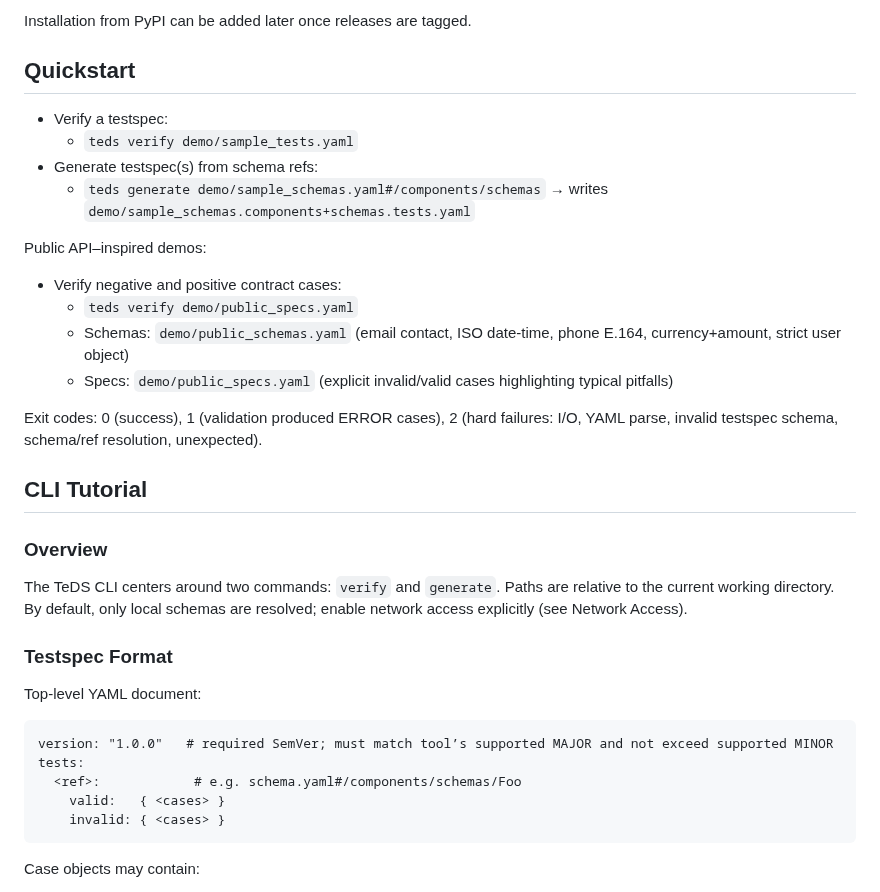
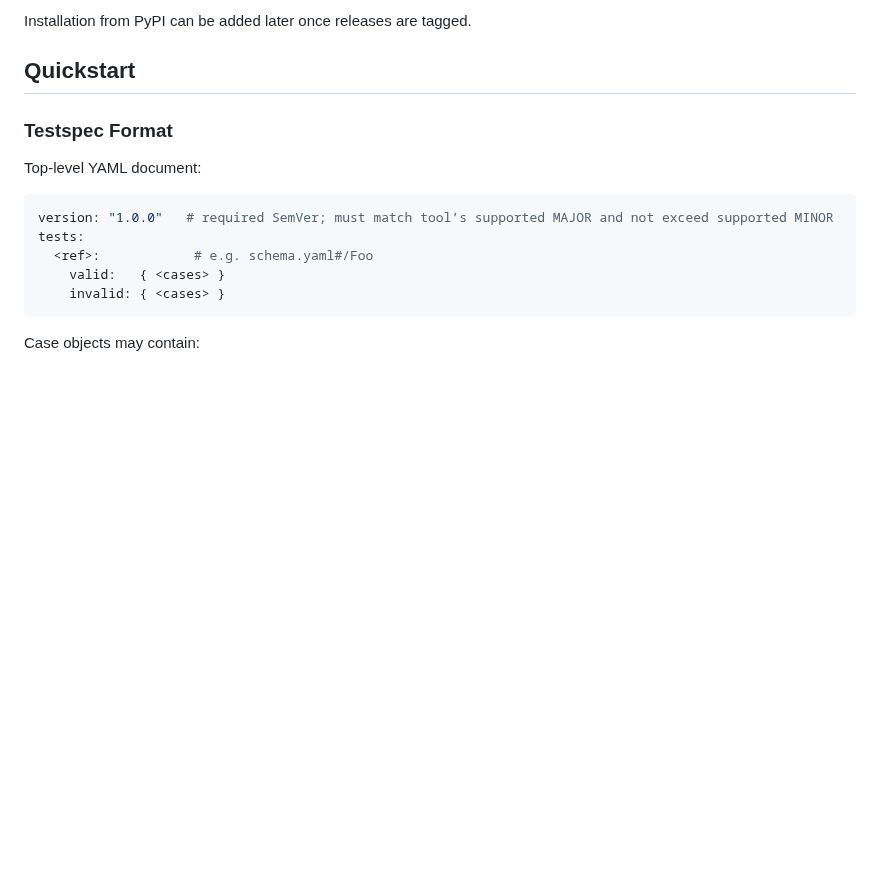
Before and after one commit to yaccob/teds, a Markdown page: README.md, the part around one of its changes. Drawn GitHub-style; blank space fills up the shorter version.

````diff
--- a/README.md
+++ b/README.md
@@ -73,34 +73,14 @@ Installation from PyPI can be added later once releases are tagged.
 
 ## Quickstart
 
-- Verify a testspec:
-  - `teds verify demo/sample_tests.yaml`
-- Generate testspec(s) from schema refs:
-  - `teds generate demo/sample_schemas.yaml#/components/schemas`
-    → writes `demo/sample_schemas.components+schemas.tests.yaml`
-
-Public API–inspired demos:
-- Verify negative and positive contract cases:
-  - `teds verify demo/public_specs.yaml`
-  - Schemas: `demo/public_schemas.yaml` (email contact, ISO date-time, phone E.164, currency+amount, strict user object)
-  - Specs:   `demo/public_specs.yaml` (explicit invalid/valid cases highlighting typical pitfalls)
-
-Exit codes: 0 (success), 1 (validation produced ERROR cases), 2 (hard failures: I/O, YAML parse, invalid testspec schema, schema/ref resolution, unexpected).
-
-## CLI Tutorial
-
-### Overview
-
-The TeDS CLI centers around two commands: `verify` and `generate`. Paths are relative to the current working directory. By default, only local schemas are resolved; enable network access explicitly (see Network Access).
-
 ### Testspec Format
 
 Top‑level YAML document:
 
-```
+```yaml
 version: "1.0.0"   # required SemVer; must match tool’s supported MAJOR and not exceed supported MINOR
 tests:
-  <ref>:            # e.g. schema.yaml#/components/schemas/Foo
+  <ref>:            # e.g. schema.yaml#/Foo
     valid:   { <cases> }
     invalid: { <cases> }
 ```
````
Also changed, not shown: other parts of README.md (+42 -29 lines).
